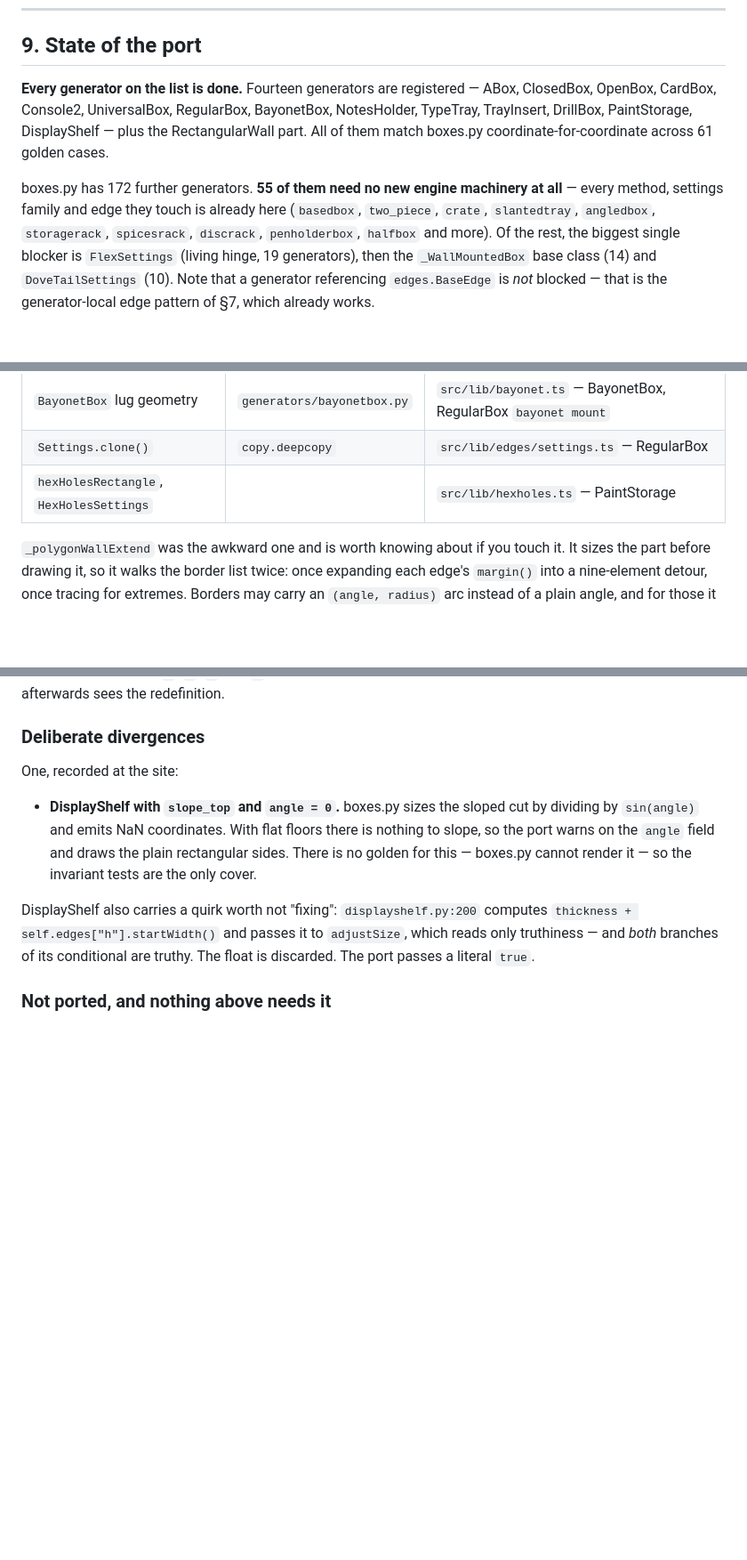
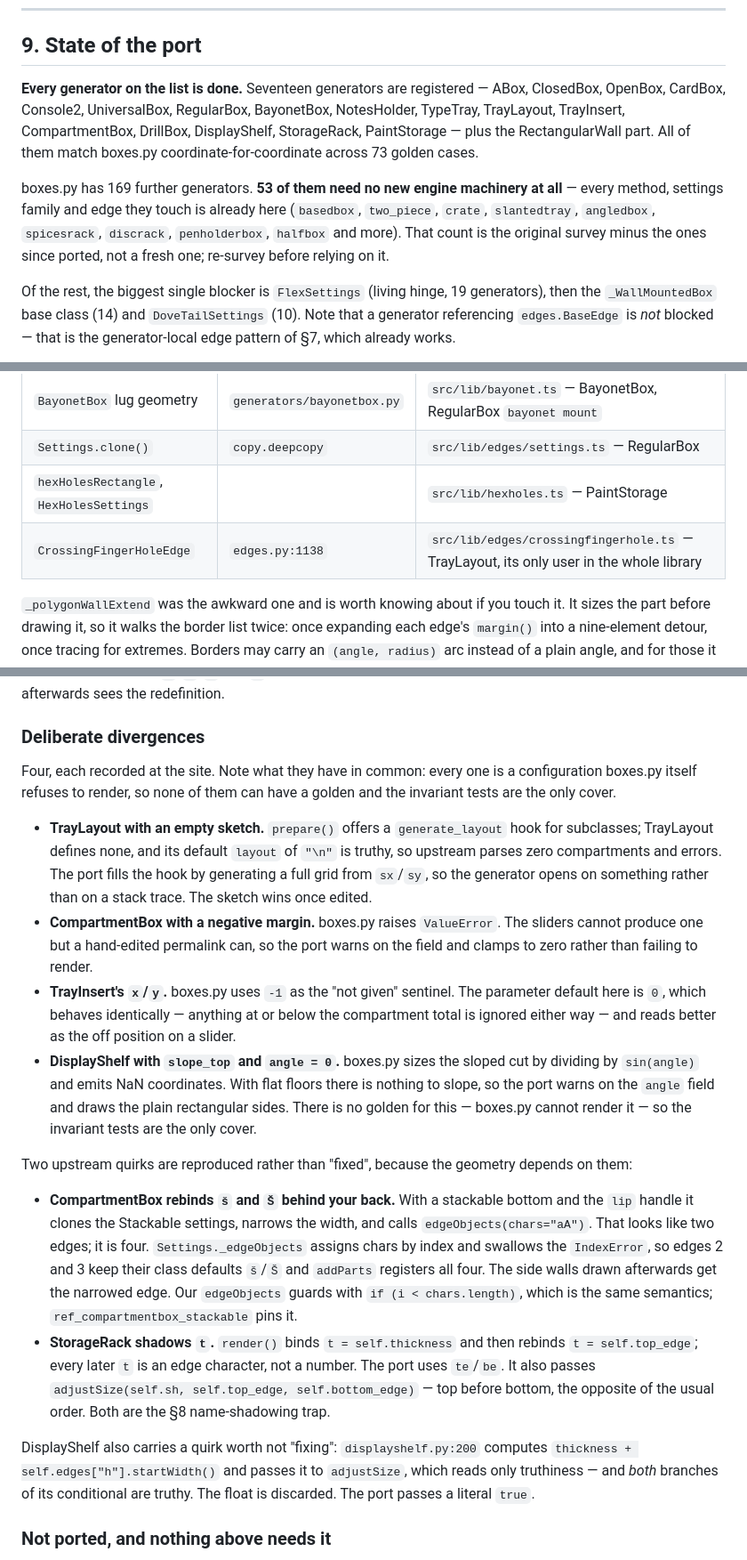
Before and after one commit to mattchamb/boxesjs, a Markdown page: PORTING.md, 3 parts joined by grey strips. Shown at 89% size. Rendered like a GitHub page; blank space fills up the shorter version.

Commit message:
Bring the state of the port up to date
Seventeen generators and 73 golden cases now. Records what the three new
ports found that the next person will want warning about: CompartmentBox's
edgeObjects("aA") silently rebinding four stackable edges rather than two,
and StorageRack rebinding `t` from thickness to an edge character partway
through render().

The four deliberate divergences are collected in one place. They have a
shape in common worth naming — each is a configuration boxes.py refuses to
render, so none can ever have a golden.

The count of generators needing no new machinery is the original survey
minus what has since been ported rather than a fresh one, and now says so.

Co-Authored-By: Claude Opus 5 <noreply@anthropic.com>

```diff
--- a/PORTING.md
+++ b/PORTING.md
@@ -412,16 +412,20 @@ this reason).
 
 ## 9. State of the port
 
-**Every generator on the list is done.** Fourteen generators are registered —
+**Every generator on the list is done.** Seventeen generators are registered —
 ABox, ClosedBox, OpenBox, CardBox, Console2, UniversalBox, RegularBox,
-BayonetBox, NotesHolder, TypeTray, TrayInsert, DrillBox, PaintStorage,
-DisplayShelf — plus the RectangularWall part. All of them match boxes.py
-coordinate-for-coordinate across 61 golden cases.
+BayonetBox, NotesHolder, TypeTray, TrayLayout, TrayInsert, CompartmentBox,
+DrillBox, DisplayShelf, StorageRack, PaintStorage — plus the RectangularWall
+part. All of them match boxes.py coordinate-for-coordinate across 73 golden
+cases.
 
-boxes.py has 172 further generators. **55 of them need no new engine
+boxes.py has 169 further generators. **53 of them need no new engine
 machinery at all** — every method, settings family and edge they touch is
 already here (`basedbox`, `two_piece`, `crate`, `slantedtray`, `angledbox`,
-`storagerack`, `spicesrack`, `discrack`, `penholderbox`, `halfbox` and more).
+`spicesrack`, `discrack`, `penholderbox`, `halfbox` and more). That count is
+the original survey minus the ones since ported, not a fresh one; re-survey
+before relying on it.
+
 Of the rest, the biggest single blocker is `FlexSettings` (living hinge, 19
 generators), then the `_WallMountedBox` base class (14) and `DoveTailSettings`
 (10). Note that a generator referencing `edges.BaseEdge` is *not* blocked — that
@@ -443,6 +447,7 @@ section is a record of what the engine now has and where the sharp edges were.
 | `BayonetBox` lug geometry | `generators/bayonetbox.py` | `src/lib/bayonet.ts` — BayonetBox, RegularBox `bayonet mount` |
 | `Settings.clone()` | `copy.deepcopy` | `src/lib/edges/settings.ts` — RegularBox |
 | `hexHolesRectangle`, `HexHolesSettings` | | `src/lib/hexholes.ts` — PaintStorage |
+| `CrossingFingerHoleEdge` | `edges.py:1138` | `src/lib/edges/crossingfingerhole.ts` — TrayLayout, its only user in the whole library |
 
 `_polygonWallExtend` was the awkward one and is worth knowing about if you touch
 it. It sizes the part before drawing it, so it walks the border list twice: once
@@ -479,13 +484,44 @@ state, not local values, and anything drawn afterwards sees the redefinition.
 
 ### Deliberate divergences
 
-One, recorded at the site:
+Four, each recorded at the site. Note what they have in common: every one is a
+configuration boxes.py itself refuses to render, so none of them can have a
+golden and the invariant tests are the only cover.
 
+- **TrayLayout with an empty sketch.** `prepare()` offers a `generate_layout`
+  hook for subclasses; TrayLayout defines none, and its default `layout` of
+  `"\n"` is truthy, so upstream parses zero compartments and errors. The port
+  fills the hook by generating a full grid from `sx`/`sy`, so the generator
+  opens on something rather than on a stack trace. The sketch wins once edited.
+- **CompartmentBox with a negative margin.** boxes.py raises `ValueError`. The
+  sliders cannot produce one but a hand-edited permalink can, so the port warns
+  on the field and clamps to zero rather than failing to render.
+- **TrayInsert's `x`/`y`.** boxes.py uses `-1` as the "not given" sentinel. The
+  parameter default here is `0`, which behaves identically — anything at or
+  below the compartment total is ignored either way — and reads better as the
+  off position on a slider.
 - **DisplayShelf with `slope_top` and `angle = 0`.** boxes.py sizes the sloped
   cut by dividing by `sin(angle)` and emits NaN coordinates. With flat floors
   there is nothing to slope, so the port warns on the `angle` field and draws the
   plain rectangular sides. There is no golden for this — boxes.py cannot render
   it — so the invariant tests are the only cover.
+
+Two upstream quirks are reproduced rather than "fixed", because the geometry
+depends on them:
+
+- **CompartmentBox rebinds `š` and `Š` behind your back.** With a stackable
+  bottom and the `lip` handle it clones the Stackable settings, narrows the
+  width, and calls `edgeObjects(chars="aA")`. That looks like two edges; it is
+  four. `Settings._edgeObjects` assigns chars by index and swallows the
+  `IndexError`, so edges 2 and 3 keep their class defaults `š`/`Š` and
+  `addParts` registers all four. The side walls drawn afterwards get the
+  narrowed edge. Our `edgeObjects` guards with `if (i < chars.length)`, which is
+  the same semantics; `ref_compartmentbox_stackable` pins it.
+- **StorageRack shadows `t`.** `render()` binds `t = self.thickness` and then
+  rebinds `t = self.top_edge`; every later `t` is an edge character, not a
+  number. The port uses `te`/`be`. It also passes `adjustSize(self.sh,
+  self.top_edge, self.bottom_edge)` — top before bottom, the opposite of the
+  usual order. Both are the §8 name-shadowing trap.
 
 DisplayShelf also carries a quirk worth not "fixing": `displayshelf.py:200`
 computes `thickness + self.edges["h"].startWidth()` and passes it to
```
